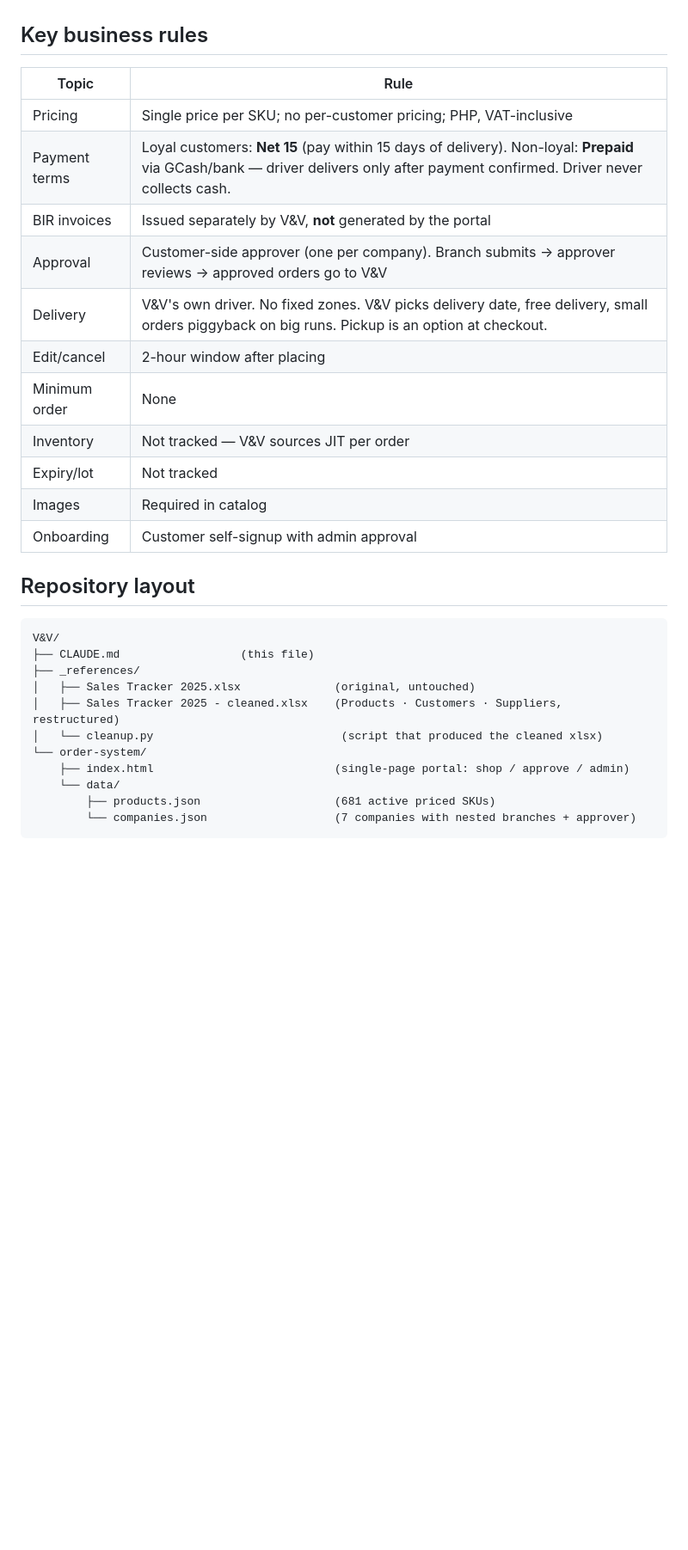
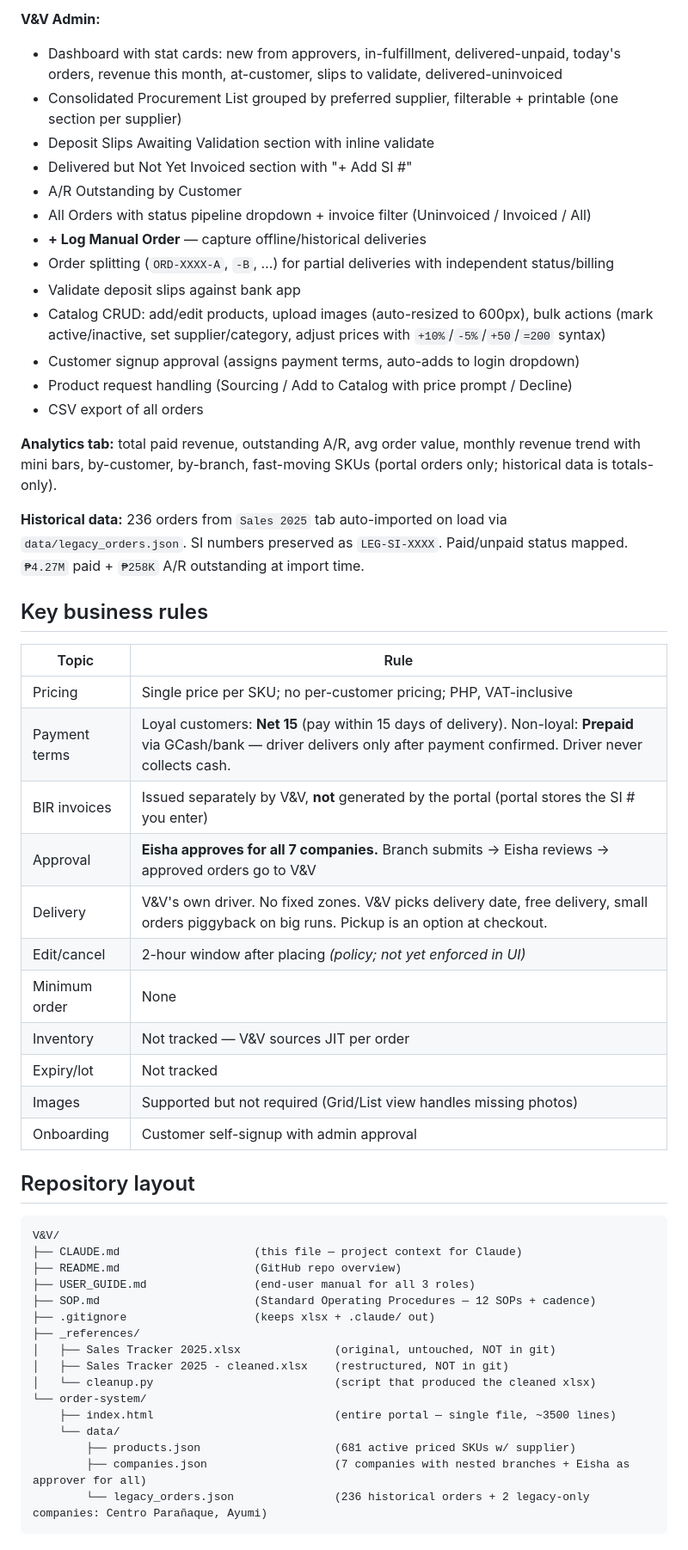
Before and after one commit to elmerdytang/VandVordersystem, a Markdown page: CLAUDE.md, the part around one of its changes. Shown at 86% size. Drawn GitHub-style; blank space fills up the shorter version.

Commit message:
auto: checkpoint from Claude session

````diff
--- a/CLAUDE.md
+++ b/CLAUDE.md
@@ -28,3 +47,21 @@ Replace manual order capture with a self-service web portal where:
+**V&V Admin:**
+- Dashboard with stat cards: new from approvers, in-fulfillment, delivered-unpaid, today's orders, revenue this month, at-customer, slips to validate, delivered-uninvoiced
+- Consolidated Procurement List grouped by preferred supplier, filterable + printable (one section per supplier)
+- Deposit Slips Awaiting Validation section with inline validate
+- Delivered but Not Yet Invoiced section with "+ Add SI #"
+- A/R Outstanding by Customer
+- All Orders with status pipeline dropdown + invoice filter (Uninvoiced / Invoiced / All)
+- **+ Log Manual Order** — capture offline/historical deliveries
+- Order splitting (`ORD-XXXX-A`, `-B`, …) for partial deliveries with independent status/billing
+- Validate deposit slips against bank app
+- Catalog CRUD: add/edit products, upload images (auto-resized to 600px), bulk actions (mark active/inactive, set supplier/category, adjust prices with `+10%`/`-5%`/`+50`/`=200` syntax)
+- Customer signup approval (assigns payment terms, auto-adds to login dropdown)
+- Product request handling (Sourcing / Add to Catalog with price prompt / Decline)
+- CSV export of all orders
+
+**Analytics tab:** total paid revenue, outstanding A/R, avg order value, monthly revenue trend with mini bars, by-customer, by-branch, fast-moving SKUs (portal orders only; historical data is totals-only).
+
+**Historical data:** 236 orders from `Sales 2025` tab auto-imported on load via `data/legacy_orders.json`. SI numbers preserved as `LEG-SI-XXXX`. Paid/unpaid status mapped. `₱4.27M` paid + `₱258K` A/R outstanding at import time.
 
 ## Key business rules
 
@@ -32,28 +69,33 @@ Replace manual order capture with a self-service web portal where:
 |---|---|
 | Pricing | Single price per SKU; no per-customer pricing; PHP, VAT-inclusive |
 | Payment terms | Loyal customers: **Net 15** (pay within 15 days of delivery). Non-loyal: **Prepaid** via GCash/bank — driver delivers only after payment confirmed. Driver never collects cash. |
-| BIR invoices | Issued separately by V&V, **not** generated by the portal |
-| Approval | Customer-side approver (one per company). Branch submits → approver reviews → approved orders go to V&V |
+| BIR invoices | Issued separately by V&V, **not** generated by the portal (portal stores the SI # you enter) |
+| Approval | **Eisha approves for all 7 companies.** Branch submits → Eisha reviews → approved orders go to V&V |
 | Delivery | V&V's own driver. No fixed zones. V&V picks delivery date, free delivery, small orders piggyback on big runs. Pickup is an option at checkout. |
-| Edit/cancel | 2-hour window after placing |
+| Edit/cancel | 2-hour window after placing *(policy; not yet enforced in UI)* |
 | Minimum order | None |
 | Inventory | Not tracked — V&V sources JIT per order |
 | Expiry/lot | Not tracked |
-| Images | Required in catalog |
+| Images | Supported but not required (Grid/List view handles missing photos) |
 | Onboarding | Customer self-signup with admin approval |
 
 ## Repository layout
 
 ```
 V&V/
-├── CLAUDE.md                  (this file)
+├── CLAUDE.md                    (this file — project context for Claude)
+├── README.md                    (GitHub repo overview)
+├── USER_GUIDE.md                (end-user manual for all 3 roles)
+├── SOP.md                       (Standard Operating Procedures — 12 SOPs + cadence)
+├── .gitignore                   (keeps xlsx + .claude/ out)
 ├── _references/
-│   ├── Sales Tracker 2025.xlsx              (original, untouched)
-│   ├── Sales Tracker 2025 - cleaned.xlsx    (Products · Customers · Suppliers, restructured)
-│   └── cleanup.py                            (script that produced the cleaned xlsx)
+│   ├── Sales Tracker 2025.xlsx              (original, untouched, NOT in git)
+│   ├── Sales Tracker 2025 - cleaned.xlsx    (restructured, NOT in git)
+│   └── cleanup.py                           (script that produced the cleaned xlsx)
 └── order-system/
-    ├── index.html                           (single-page portal: shop / approve / admin)
+    ├── index.html                           (entire portal — single file, ~3500 lines)
     └── data/
-        ├── products.json                    (681 active priced SKUs)
-        └── companies.json                   (7 companies with nested branches + approver)
+        ├── products.json                    (681 active priced SKUs w/ supplier)
+        ├── companies.json                   (7 companies with nested branches + Eisha as approver for all)
+        └── legacy_orders.json               (236 historical orders + 2 legacy-only companies: Centro Parañaque, Ayumi)
 ```
````
Also changed, not shown: other parts of CLAUDE.md (+53 -10 lines).
